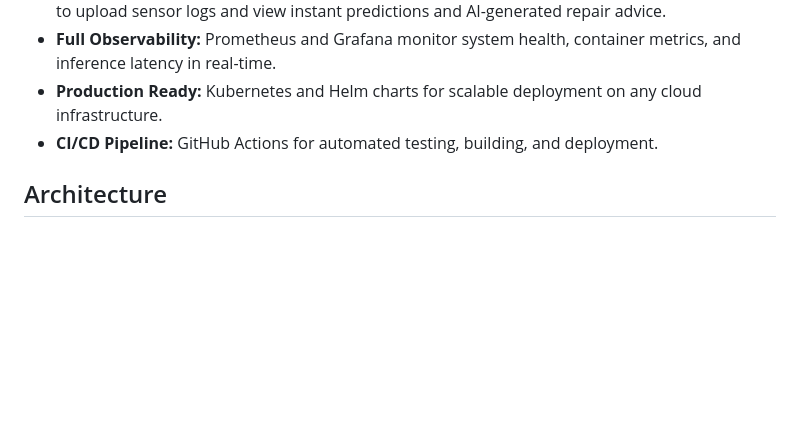
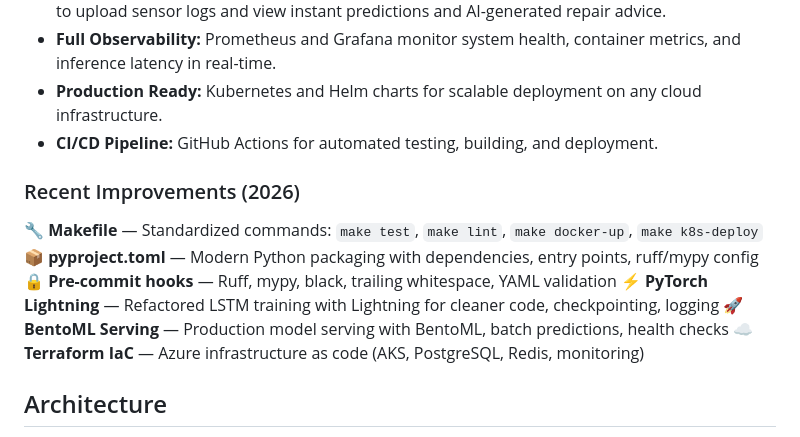
Before and after one commit to ksnishat/aeropredict-platform, a Markdown page: README.md, the part around the change. GitHub-like rendering; blank space fills up the shorter version.

Commit message:
docs: update README with recent improvements (2026)

```diff
--- a/README.md
+++ b/README.md
@@ -30,6 +30,15 @@ The system is built on the NASA C-MAPSS dataset and orchestrates the entire life
 - **Full Observability:** Prometheus and Grafana monitor system health, container metrics, and inference latency in real-time.
 - **Production Ready:** Kubernetes and Helm charts for scalable deployment on any cloud infrastructure.
 - **CI/CD Pipeline:** GitHub Actions for automated testing, building, and deployment.
+
+
+### Recent Improvements (2026)
+🔧 **Makefile** — Standardized commands: `make test`, `make lint`, `make docker-up`, `make k8s-deploy`
+📦 **pyproject.toml** — Modern Python packaging with dependencies, entry points, ruff/mypy config
+🔒 **Pre-commit hooks** — Ruff, mypy, black, trailing whitespace, YAML validation
+⚡ **PyTorch Lightning** — Refactored LSTM training with Lightning for cleaner code, checkpointing, logging
+🚀 **BentoML Serving** — Production model serving with BentoML, batch predictions, health checks
+☁️ **Terraform IaC** — Azure infrastructure as code (AKS, PostgreSQL, Redis, monitoring)
 
 ## Architecture
 
```
